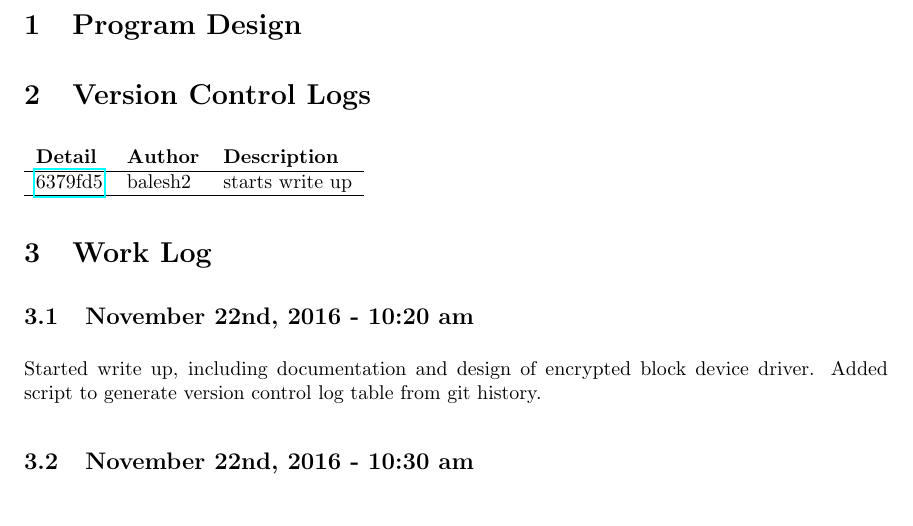
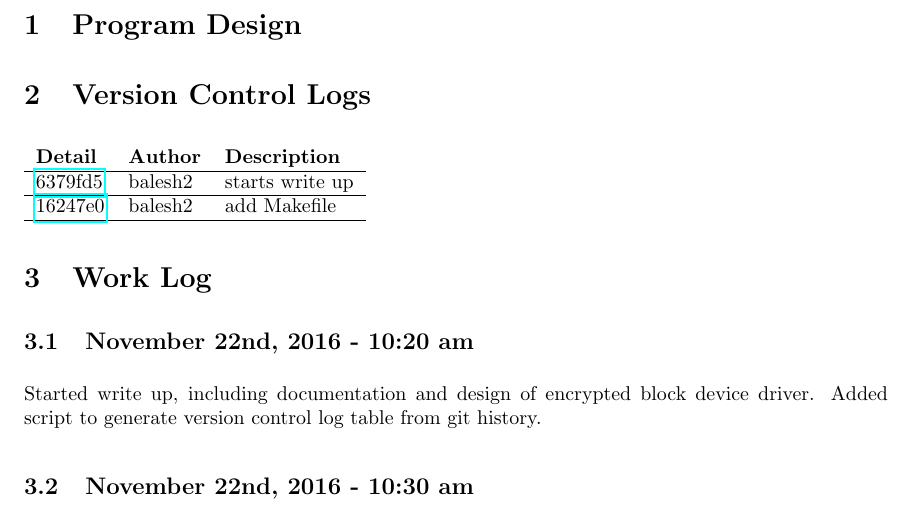
Before and after one commit to balesh2/CS444-3, a LaTeX problem sheet (Assignment3.tex, which reads changelog.tex): part of page 3 of 3, cut so that both start at the same text. Compiled offline with pdfLaTeX.

Commit message:
adds script to makefile to autogenerate commit log

```diff
--- a/changelog.tex
+++ b/changelog.tex
@@ -1,2 +1,3 @@
 \begin{tabular}{l l l}\textbf{Detail} & \textbf{Author} & \textbf{Description}\\\hline
-\href{https://github.com/balesh2/CS444-3/commit/6379fd575b665ad1a2ee5b224fd9f2011d5eaa09}{6379fd5} & balesh2 & starts write up\\\hline\end{tabular}
+\href{https://github.com/balesh2/CS444-3/commit/6379fd575b665ad1a2ee5b224fd9f2011d5eaa09}{6379fd5} & balesh2 & starts write up\\\hline
+\href{https://github.com/balesh2/CS444-3/commit/16247e0cb5a258e35e2a2616ff265f9eb9d64c12}{16247e0} & balesh2 & add Makefile\\\hline\end{tabular}
```
Also changed, not shown: Makefile.
